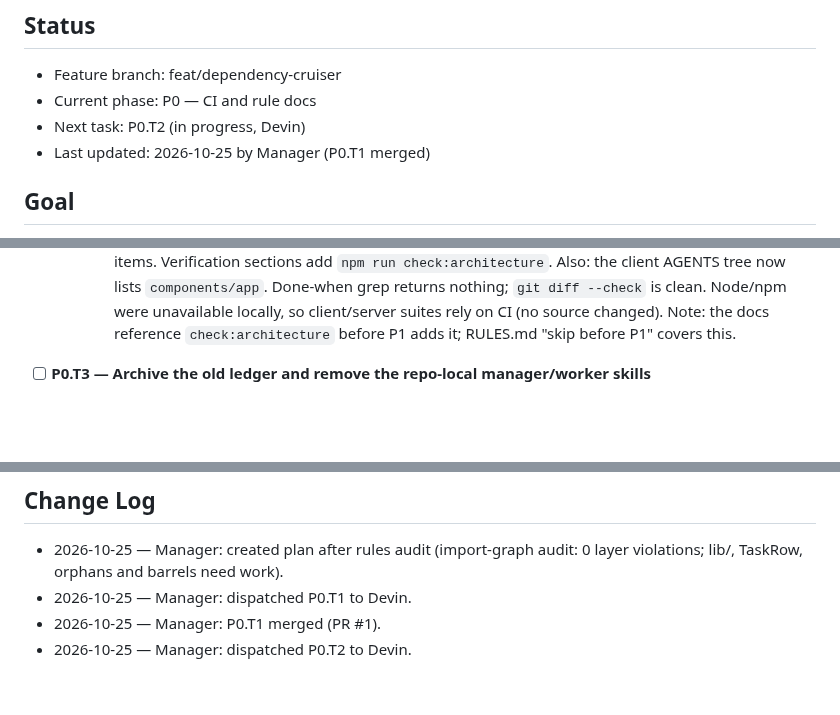
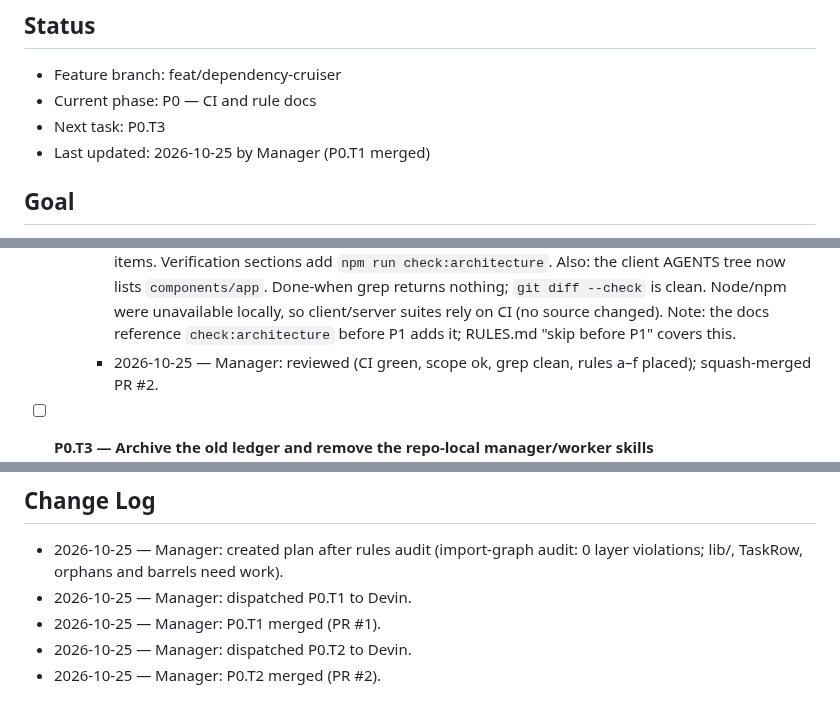
Before and after one commit to 1984Rakesh/SampleWebApp, a Markdown page: plans/dependency-cruiser.md, 3 parts joined by grey strips. Drawn GitHub-style; blank space fills up the shorter version.

Commit message:
P0.T2: mark merged
Co-Authored-By: Claude Opus 5.5 <noreply@anthropic.com>
Claude-Session: https://claude.ai/code/session_015DNwdL82kAs6buQ52rp6Mb

```diff
--- a/plans/dependency-cruiser.md
+++ b/plans/dependency-cruiser.md
@@ -3,7 +3,7 @@
 ## Status
 - Feature branch: feat/dependency-cruiser
 - Current phase: P0 — CI and rule docs
-- Next task: P0.T2 (in progress, Devin)
+- Next task: P0.T3
 - Last updated: 2026-10-25 by Manager (P0.T1 merged)
 
 ## Goal
@@ -57,6 +57,7 @@ Exit criteria: every PR to `feat/dependency-cruiser` runs the client and server
   - Depends on: P0.T1
   - Notes:
     - 2026-10-25 — Devin: changed only the 6 listed docs. Migration narrative is trimmed to "feature-first layout is in place", with embedded rules kept. "Tooling deferred" lines are replaced by dependency-cruiser enforcement text. Rules: (a)/(b) in client rules §4.8–4.9 and client AGENTS §3. (c) in server rules §6 and server AGENTS §3. (d) in server rules §5.4 and server AGENTS §4. (e)/(f) in shared rules §7, client rules §6 and server rules §5. New shared rules §8 "Enforcement" lists the manual-review items. Verification sections add `npm run check:architecture`. Also: the client AGENTS tree now lists `components/app`. Done-when grep returns nothing; `git diff --check` is clean. Node/npm were unavailable locally, so client/server suites rely on CI (no source changed). Note: the docs reference `check:architecture` before P1 adds it; RULES.md "skip before P1" covers this.
+    - 2026-10-25 — Manager: reviewed (CI green, scope ok, grep clean, rules a–f placed); squash-merged PR #2.
 
 - [ ] **P0.T3 — Archive the old ledger and remove the repo-local manager/worker skills**
   - Type: setup
@@ -296,3 +297,4 @@ Exit criteria: CI fails any PR with an architecture violation, and the docs list
 - 2026-10-25 — Manager: dispatched P0.T1 to Devin.
 - 2026-10-25 — Manager: P0.T1 merged (PR #1).
 - 2026-10-25 — Manager: dispatched P0.T2 to Devin.
+- 2026-10-25 — Manager: P0.T2 merged (PR #2).
```
Also changed, not shown: other parts of plans/dependency-cruiser.md (+1 -1 lines).
